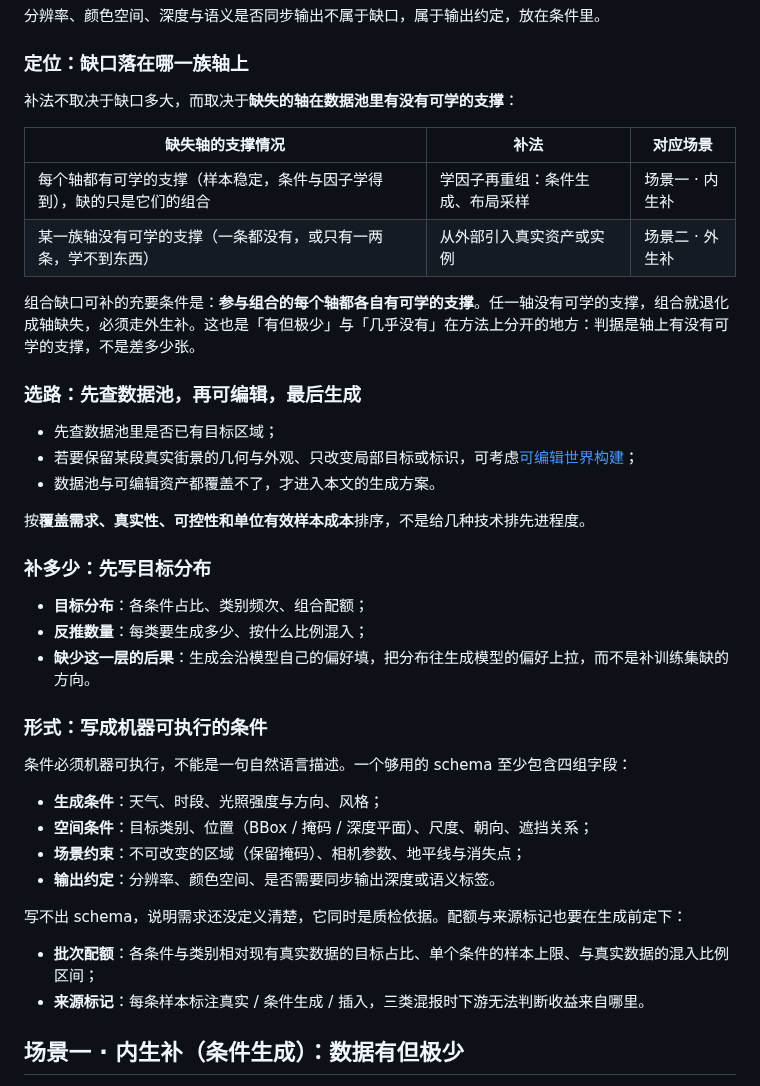
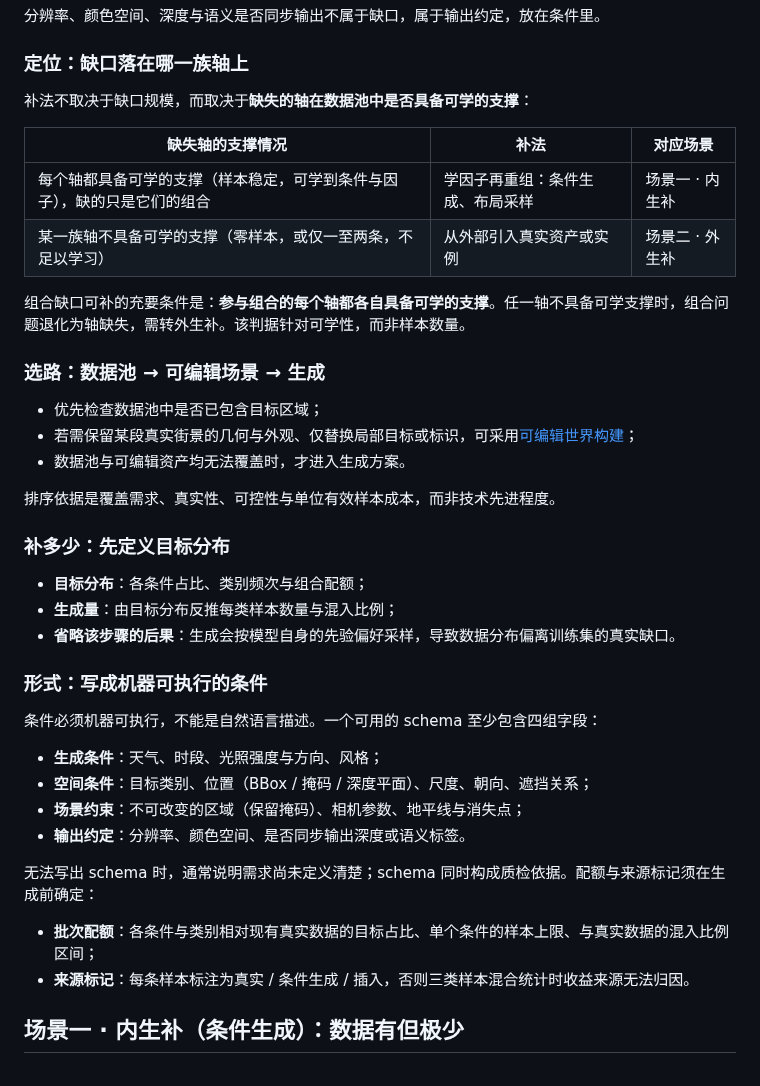
Before and after one commit to SupeRuier/rui-blog, a Markdown page: content/posts/generative-data.md, the part around the change. Drawn GitHub-style.

Commit message:
可控感知数据生成：长尾缺口表后三段改为书面表述

```diff
--- a/content/posts/generative-data.md
+++ b/content/posts/generative-data.md
@@ -55,42 +55,42 @@ footer: Generative Data
 
 ### 定位：缺口落在哪一族轴上
 
-补法不取决于缺口多大，而取决于**缺失的轴在数据池里有没有可学的支撑**：
+补法不取决于缺口规模，而取决于**缺失的轴在数据池中是否具备可学的支撑**：
 
 | 缺失轴的支撑情况 | 补法 | 对应场景 |
 | --- | --- | --- |
-| 每个轴都有可学的支撑（样本稳定，条件与因子学得到），缺的只是它们的组合 | 学因子再重组：条件生成、布局采样 | 场景一 · 内生补 |
-| 某一族轴没有可学的支撑（一条都没有，或只有一两条，学不到东西） | 从外部引入真实资产或实例 | 场景二 · 外生补 |
+| 每个轴都具备可学的支撑（样本稳定，可学到条件与因子），缺的只是它们的组合 | 学因子再重组：条件生成、布局采样 | 场景一 · 内生补 |
+| 某一族轴不具备可学的支撑（零样本，或仅一至两条，不足以学习） | 从外部引入真实资产或实例 | 场景二 · 外生补 |
 
-组合缺口可补的充要条件是：**参与组合的每个轴都各自有可学的支撑**。任一轴没有可学的支撑，组合就退化成轴缺失，必须走外生补。这也是「有但极少」与「几乎没有」在方法上分开的地方：判据是轴上有没有可学的支撑，不是差多少张。
+组合缺口可补的充要条件是：**参与组合的每个轴都各自具备可学的支撑**。任一轴不具备可学支撑时，组合问题退化为轴缺失，需转外生补。该判据针对可学性，而非样本数量。
 
-### 选路：先查数据池，再可编辑，最后生成
+### 选路：数据池 → 可编辑场景 → 生成
 
-- 先查数据池里是否已有目标区域；
-- 若要保留某段真实街景的几何与外观、只改变局部目标或标识，可考虑[可编辑世界构建](3dgs-scene-reconstruction.html)；
-- 数据池与可编辑资产都覆盖不了，才进入本文的生成方案。
+- 优先检查数据池中是否已包含目标区域；
+- 若需保留某段真实街景的几何与外观、仅替换局部目标或标识，可采用[可编辑世界构建](3dgs-scene-reconstruction.html)；
+- 数据池与可编辑资产均无法覆盖时，才进入生成方案。
 
-按**覆盖需求、真实性、可控性和单位有效样本成本**排序，不是给几种技术排先进程度。
+排序依据是覆盖需求、真实性、可控性与单位有效样本成本，而非技术先进程度。
 
-### 补多少：先写目标分布
+### 补多少：先定义目标分布
 
-- **目标分布**：各条件占比、类别频次、组合配额；
-- **反推数量**：每类要生成多少、按什么比例混入；
-- **缺少这一层的后果**：生成会沿模型自己的偏好填，把分布往生成模型的偏好上拉，而不是补训练集缺的方向。
+- **目标分布**：各条件占比、类别频次与组合配额；
+- **生成量**：由目标分布反推每类样本数量与混入比例；
+- **省略该步骤的后果**：生成会按模型自身的先验偏好采样，导致数据分布偏离训练集的真实缺口。
 
 ### 形式：写成机器可执行的条件
 
-条件必须机器可执行，不能是一句自然语言描述。一个够用的 schema 至少包含四组字段：
+条件必须机器可执行，不能是自然语言描述。一个可用的 schema 至少包含四组字段：
 
 - **生成条件**：天气、时段、光照强度与方向、风格；
 - **空间条件**：目标类别、位置（BBox / 掩码 / 深度平面）、尺度、朝向、遮挡关系；
 - **场景约束**：不可改变的区域（保留掩码）、相机参数、地平线与消失点；
-- **输出约定**：分辨率、颜色空间、是否需要同步输出深度或语义标签。
+- **输出约定**：分辨率、颜色空间、是否同步输出深度或语义标签。
 
-写不出 schema，说明需求还没定义清楚，它同时是质检依据。配额与来源标记也要在生成前定下：
+无法写出 schema 时，通常说明需求尚未定义清楚；schema 同时构成质检依据。配额与来源标记须在生成前确定：
 
 - **批次配额**：各条件与类别相对现有真实数据的目标占比、单个条件的样本上限、与真实数据的混入比例区间；
-- **来源标记**：每条样本标注真实 / 条件生成 / 插入，三类混报时下游无法判断收益来自哪里。
+- **来源标记**：每条样本标注为真实 / 条件生成 / 插入，否则三类样本混合统计时收益来源无法归因。
 
 ## 场景一 · 内生补（条件生成）：数据有但极少
 
```
